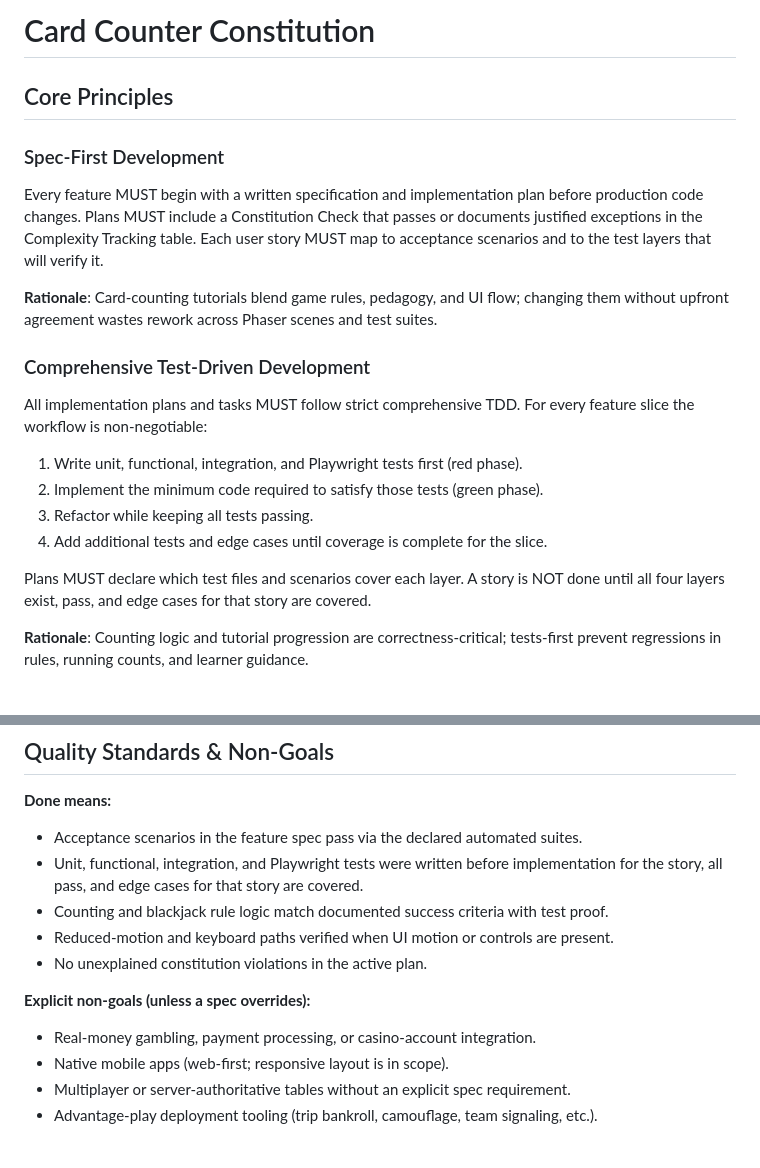
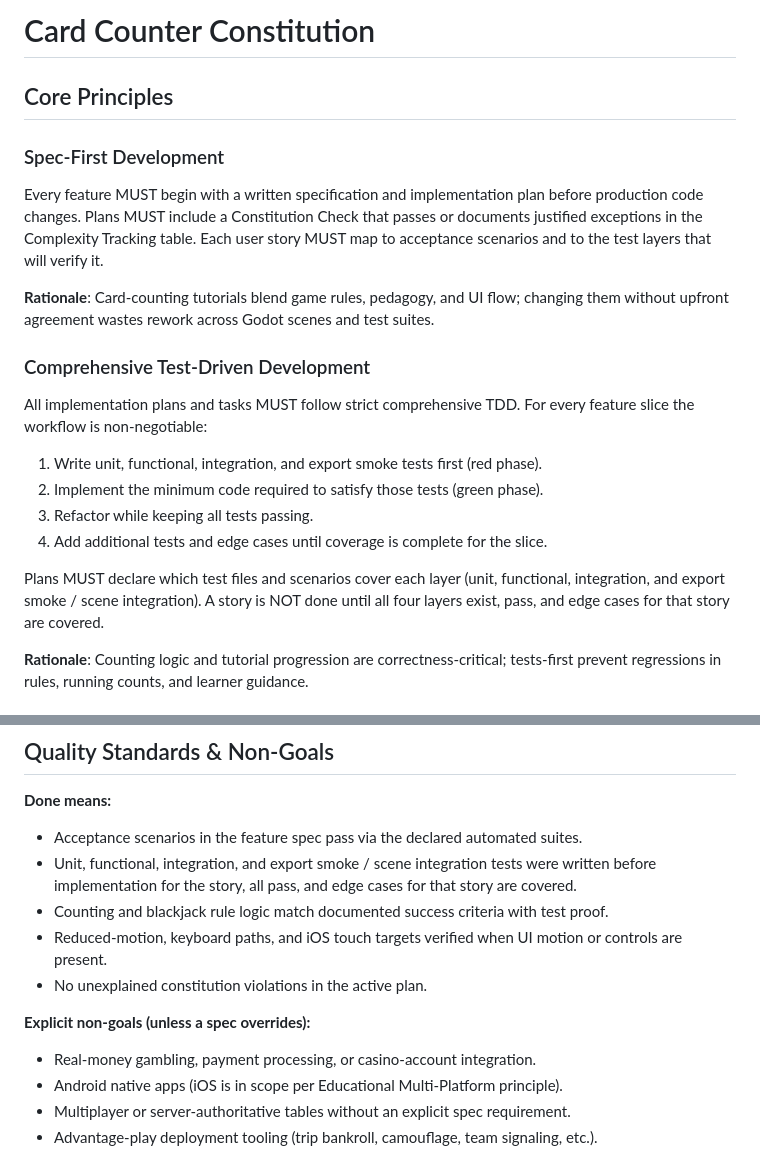
Before and after one commit to plogden2/card-counter, a Markdown page: .specify/memory/constitution.md, 2 parts joined by grey strips. GitHub-like rendering.

Commit message:
docs: align constitution TDD and non-goals with Godot rewrite

```diff
--- a/.specify/memory/constitution.md
+++ b/.specify/memory/constitution.md
@@ -1,6 +1,9 @@
 <!--
 Sync Impact Report
 - Version change: 2.0.0 → 3.0.0 (Godot cross-platform rewrite)
+- Consistency fixes (2026-06-06): TDD fourth layer → export smoke / scene integration;
+  Done means aligned; iOS touch targets in Done means; Non-Goals → Android-only exclusion;
+  Spec-First rationale → Godot scenes
 - Modified principles:
   - Phaser-First Game Architecture → Godot-First Game Architecture (redefined)
   - Educational Clarity & Accessible Web → Educational Clarity & Accessible Multi-Platform (expanded)
@@ -23,7 +26,7 @@ documents justified exceptions in the Complexity Tracking table. Each user story
 map to acceptance scenarios and to the test layers that will verify it.
 
 **Rationale**: Card-counting tutorials blend game rules, pedagogy, and UI flow;
-changing them without upfront agreement wastes rework across Phaser scenes and test
+changing them without upfront agreement wastes rework across Godot scenes and test
 suites.
 
 ### Comprehensive Test-Driven Development
@@ -31,13 +34,14 @@ suites.
 All implementation plans and tasks MUST follow strict comprehensive TDD. For every
 feature slice the workflow is non-negotiable:
 
-1. Write unit, functional, integration, and Playwright tests first (red phase).
+1. Write unit, functional, integration, and export smoke tests first (red phase).
 2. Implement the minimum code required to satisfy those tests (green phase).
 3. Refactor while keeping all tests passing.
 4. Add additional tests and edge cases until coverage is complete for the slice.
 
-Plans MUST declare which test files and scenarios cover each layer. A story is NOT
-done until all four layers exist, pass, and edge cases for that story are covered.
+Plans MUST declare which test files and scenarios cover each layer (unit, functional,
+integration, and export smoke / scene integration). A story is NOT done until all four
+layers exist, pass, and edge cases for that story are covered.
 
 **Rationale**: Counting logic and tutorial progression are correctness-critical;
 tests-first prevent regressions in rules, running counts, and learner guidance.
@@ -91,16 +95,17 @@ quality across all export targets.
 **Done means:**
 
 - Acceptance scenarios in the feature spec pass via the declared automated suites.
-- Unit, functional, integration, and Playwright tests were written before implementation
-  for the story, all pass, and edge cases for that story are covered.
+- Unit, functional, integration, and export smoke / scene integration tests were written
+  before implementation for the story, all pass, and edge cases for that story are covered.
 - Counting and blackjack rule logic match documented success criteria with test proof.
-- Reduced-motion and keyboard paths verified when UI motion or controls are present.
+- Reduced-motion, keyboard paths, and iOS touch targets verified when UI motion or controls
+  are present.
 - No unexplained constitution violations in the active plan.
 
 **Explicit non-goals (unless a spec overrides):**
 
 - Real-money gambling, payment processing, or casino-account integration.
-- Native mobile apps (web-first; responsive layout is in scope).
+- Android native apps (iOS is in scope per Educational Multi-Platform principle).
 - Multiplayer or server-authoritative tables without an explicit spec requirement.
 - Advantage-play deployment tooling (trip bankroll, camouflage, team signaling, etc.).
 
```
